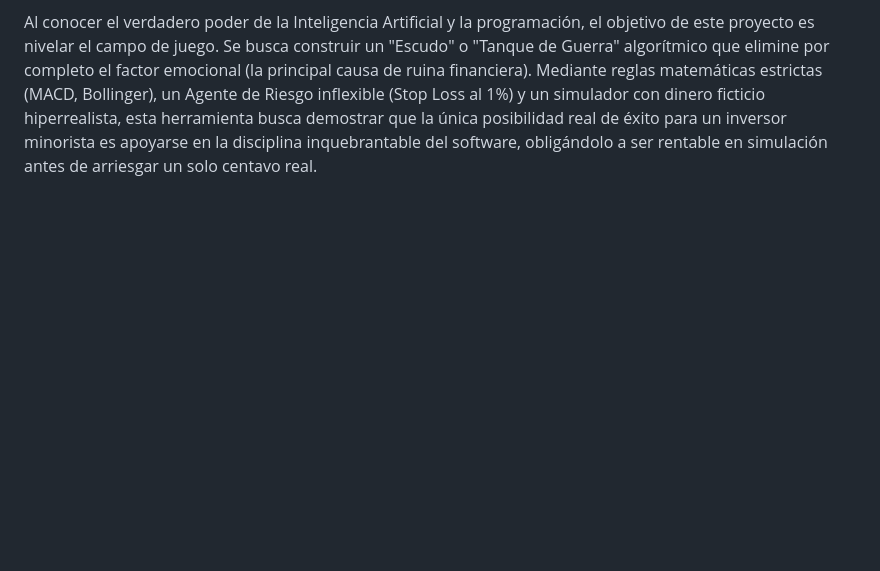
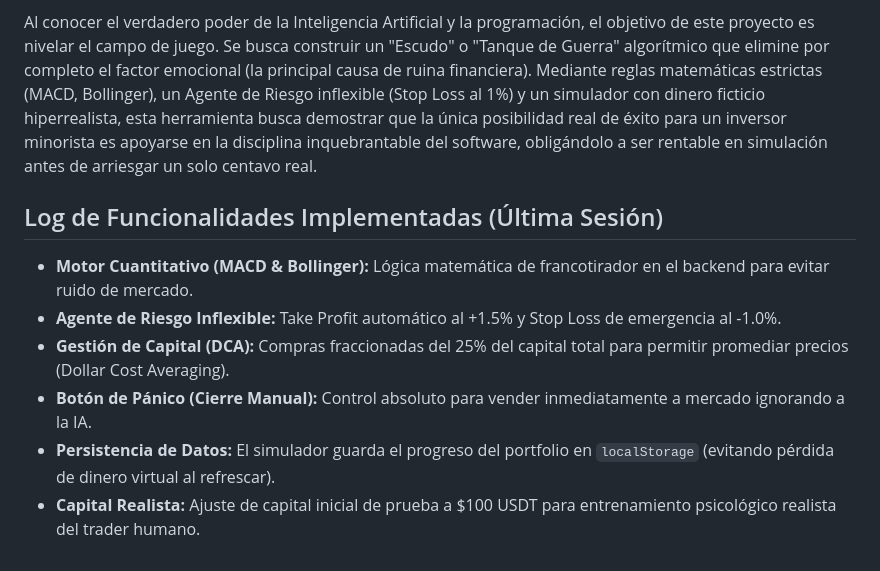
Before and after one commit to RaulCirigliano/trading, a Markdown page: CONTEXTO.md, the part around the change. Rendered like a GitHub page; blank space fills up the shorter version.

Commit message:
docs: Actualizar CONTEXTO.md con todas las funcionalidades logradas en la sesión (Riesgo, DCA, Persistencia, Botón de Pánico)

```diff
--- a/CONTEXTO.md
+++ b/CONTEXTO.md
@@ -76,3 +76,11 @@ El creador de esta aplicación comprendió una dura realidad: el trading manual
 
 Al conocer el verdadero poder de la Inteligencia Artificial y la programación, el objetivo de este proyecto es nivelar el campo de juego. Se busca construir un "Escudo" o "Tanque de Guerra" algorítmico que elimine por completo el factor emocional (la principal causa de ruina financiera).
 Mediante reglas matemáticas estrictas (MACD, Bollinger), un Agente de Riesgo inflexible (Stop Loss al 1%) y un simulador con dinero ficticio hiperrealista, esta herramienta busca demostrar que la única posibilidad real de éxito para un inversor minorista es apoyarse en la disciplina inquebrantable del software, obligándolo a ser rentable en simulación antes de arriesgar un solo centavo real.
+
+## Log de Funcionalidades Implementadas (Última Sesión)
+- **Motor Cuantitativo (MACD & Bollinger):** Lógica matemática de francotirador en el backend para evitar ruido de mercado.
+- **Agente de Riesgo Inflexible:** Take Profit automático al +1.5% y Stop Loss de emergencia al -1.0%.
+- **Gestión de Capital (DCA):** Compras fraccionadas del 25% del capital total para permitir promediar precios (Dollar Cost Averaging).
+- **Botón de Pánico (Cierre Manual):** Control absoluto para vender inmediatamente a mercado ignorando a la IA.
+- **Persistencia de Datos:** El simulador guarda el progreso del portfolio en `localStorage` (evitando pérdida de dinero virtual al refrescar).
+- **Capital Realista:** Ajuste de capital inicial de prueba a $100 USDT para entrenamiento psicológico realista del trader humano.
```
